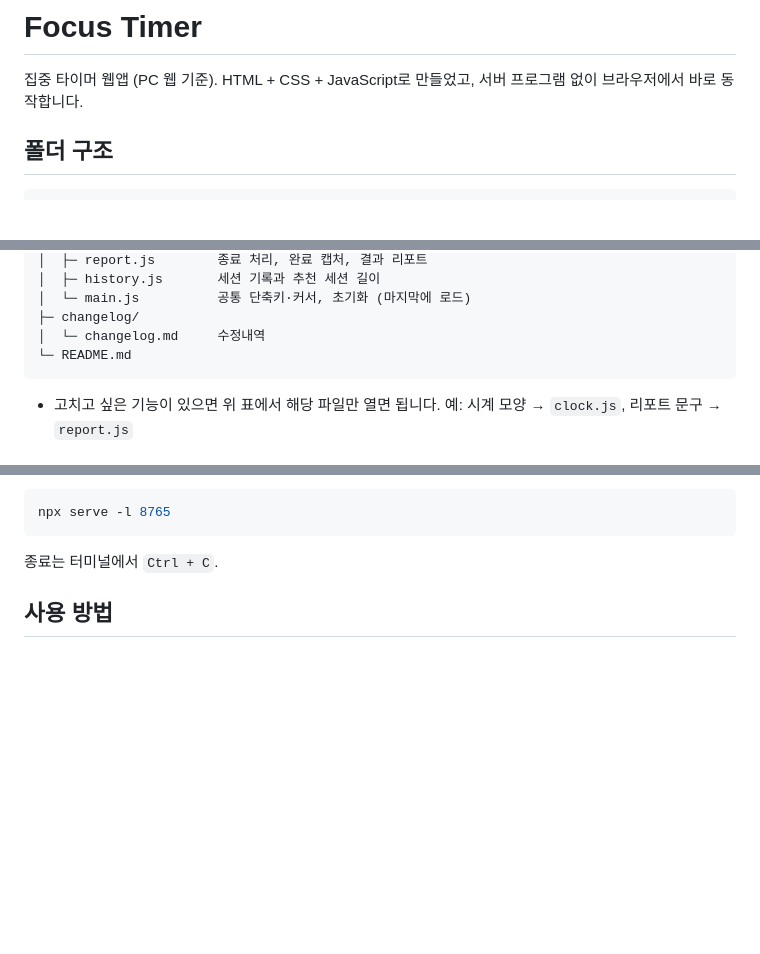
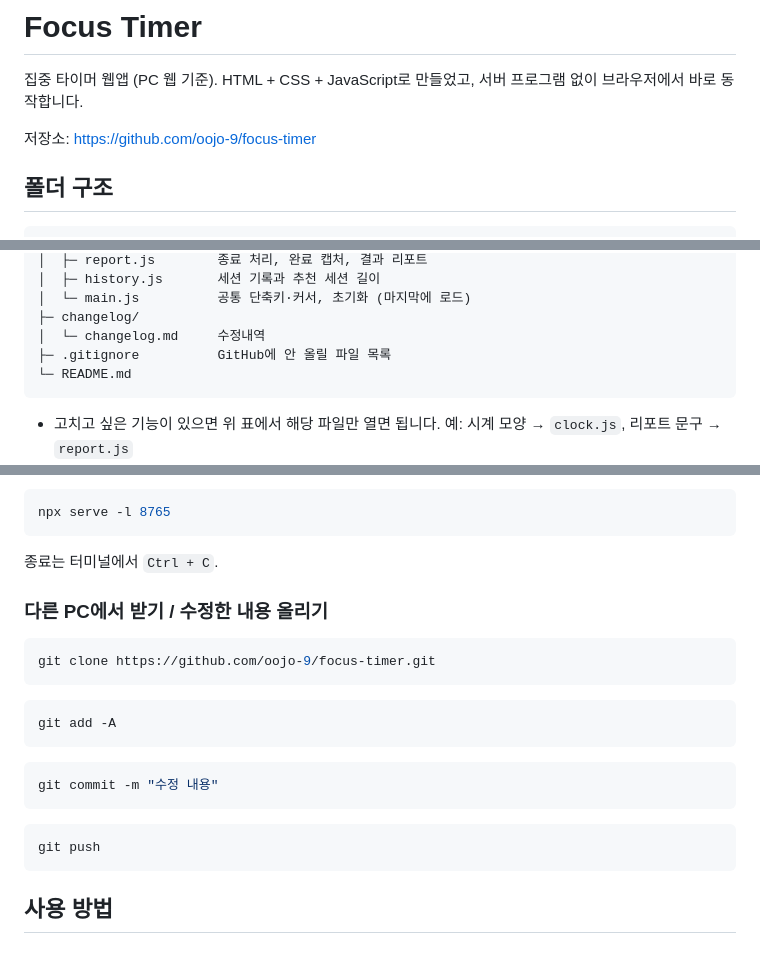
Before and after one commit to oojo-9/focus-timer, a Markdown page: README.md, 3 parts joined by grey strips. Rendered like a GitHub page; blank space fills up the shorter version.

Commit message:
수정내역 #17, README에 저장소 안내 추가
Co-Authored-By: Claude Opus 5.5 <noreply@anthropic.com>

````diff
--- a/README.md
+++ b/README.md
@@ -1,6 +1,8 @@
 # Focus Timer
 
 집중 타이머 웹앱 (PC 웹 기준). HTML + CSS + JavaScript로 만들었고, 서버 프로그램 없이 브라우저에서 바로 동작합니다.
+
+저장소: https://github.com/oojo-9/focus-timer
 
 ## 폴더 구조
 ```
@@ -23,6 +25,7 @@ focus-timer/
 │  └─ main.js          공통 단축키·커서, 초기화 (마지막에 로드)
 ├─ changelog/
 │  └─ changelog.md     수정내역
+├─ .gitignore          GitHub에 안 올릴 파일 목록
 └─ README.md
 ```
 - 고치고 싶은 기능이 있으면 위 표에서 해당 파일만 열면 됩니다. 예: 시계 모양 → `clock.js`, 리포트 문구 → `report.js`
@@ -56,6 +59,20 @@ npx serve -l 8765
 ```
 
 종료는 터미널에서 `Ctrl + C`.
+
+### 다른 PC에서 받기 / 수정한 내용 올리기
+```bash
+git clone https://github.com/oojo-9/focus-timer.git
+```
+```bash
+git add -A
+```
+```bash
+git commit -m "수정 내용"
+```
+```bash
+git push
+```
 
 ## 사용 방법
 
````
Also changed, not shown: changelog/changelog.md (+6 -1 lines).
